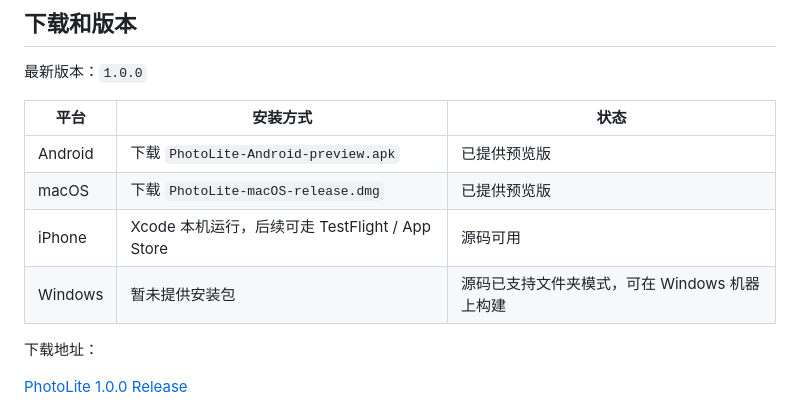
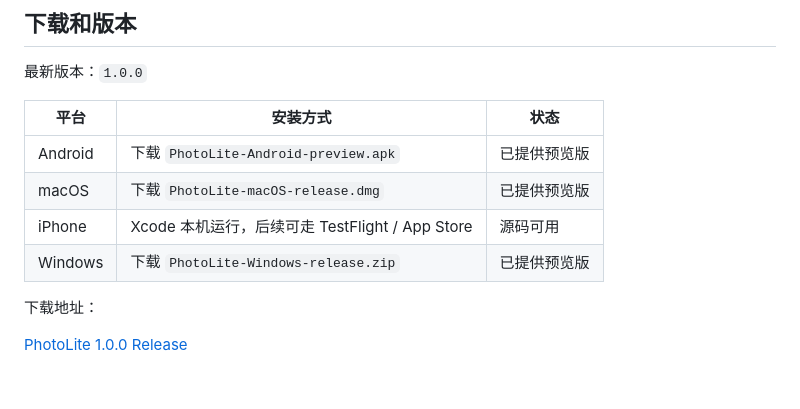
Before and after one commit to songjack152/PhotoLite, a Markdown page: README.md, the part around the change. Drawn GitHub-style; blank space fills up the shorter version.

Commit message:
Document Windows release zip

```diff
--- a/README.md
+++ b/README.md
@@ -52,7 +52,7 @@ PhotoLite 用来快速整理照片库。它会把照片随机分组，用户通
 | Android | 下载 `PhotoLite-Android-preview.apk` | 已提供预览版 |
 | macOS | 下载 `PhotoLite-macOS-release.dmg` | 已提供预览版 |
 | iPhone | Xcode 本机运行，后续可走 TestFlight / App Store | 源码可用 |
-| Windows | 暂未提供安装包 | 源码已支持文件夹模式，可在 Windows 机器上构建 |
+| Windows | 下载 `PhotoLite-Windows-release.zip` | 已提供预览版 |
 
 下载地址：
 
```
Also changed, not shown: README.en.md (+1 -1 lines), docs/INSTALL.md (+16 -10 lines).
